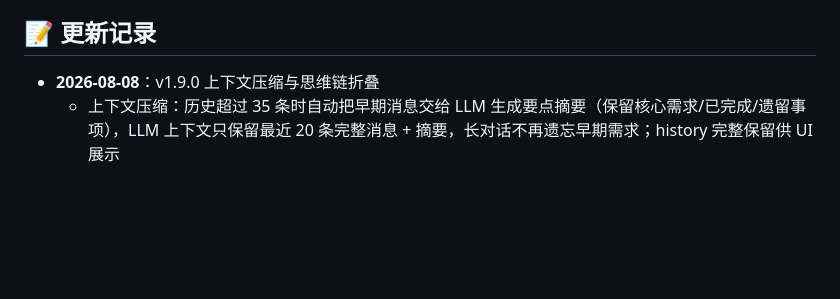
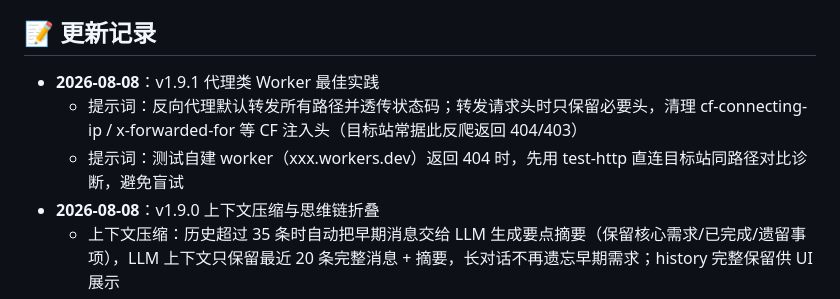
Before and after one commit to dockermen/cf-worker-builder, a Markdown page: README.md, the part around the change. Rendered like a GitHub page; blank space fills up the shorter version.

Commit message:
更新 README：记录代理类 Worker 最佳实践

```diff
--- a/README.md
+++ b/README.md
@@ -170,6 +170,9 @@ npm run deploy
 
 ## 📝 更新记录
 
+- **2026-08-08**：v1.9.1 代理类 Worker 最佳实践
+  - 提示词：反向代理默认转发所有路径并透传状态码；转发请求头时只保留必要头，清理 cf-connecting-ip / x-forwarded-for 等 CF 注入头（目标站常据此反爬返回 404/403）
+  - 提示词：测试自建 worker（xxx.workers.dev）返回 404 时，先用 test-http 直连目标站同路径对比诊断，避免盲试
 - **2026-08-08**：v1.9.0 上下文压缩与思维链折叠
   - 上下文压缩：历史超过 35 条时自动把早期消息交给 LLM 生成要点摘要（保留核心需求/已完成/遗留事项），LLM 上下文只保留最近 20 条完整消息 + 摘要，长对话不再遗忘早期需求；history 完整保留供 UI 展示
   - 思维链代码折叠：流式输出时代码块分段展示并自动滚动最新行；完成态代码块默认折叠（点击展开），保留复制按钮
```
